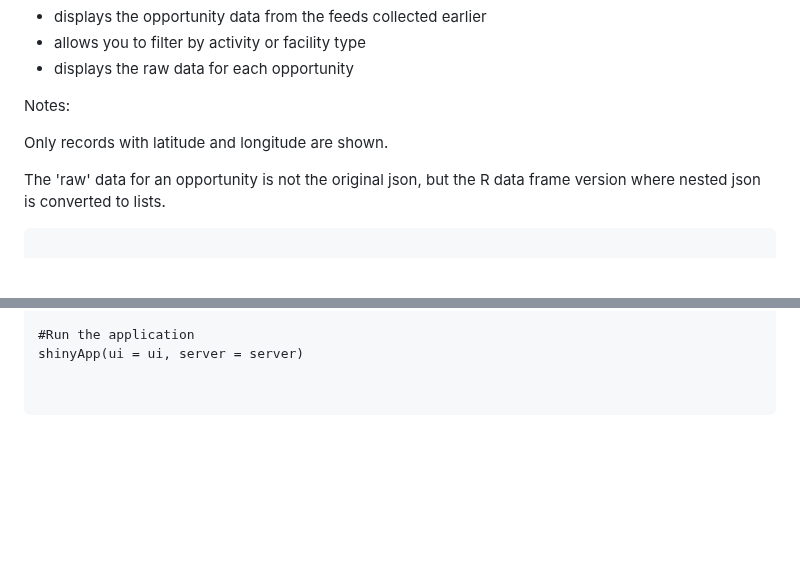
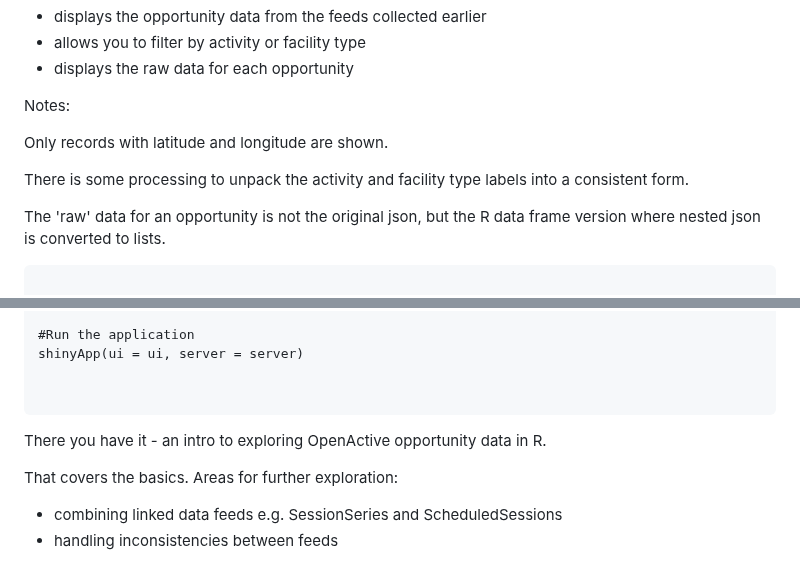
Before and after one commit to howaskew/Explore-OpenActive-data-with-R-code, a Markdown page: README.md, 2 parts joined by grey strips. GitHub-like rendering; blank space fills up the shorter version.

````diff
--- a/README.md
+++ b/README.md
@@ -402,6 +402,8 @@ Notes:
 
 Only records with latitude and longitude are shown.
 
+There is some processing to unpack the activity and facility type labels into a consistent form.
+
 The 'raw' data for an opportunity is not the original json, but the R data frame version where nested json is converted to lists.
 
 ```
@@ -506,3 +508,9 @@ shinyApp(ui = ui, server = server)
 
 
 ```
+
+There you have it - an intro to exploring OpenActive opportunity data in R.
+
+That covers the basics. Areas for further exploration:
+- combining linked data feeds e.g. SessionSeries and ScheduledSessions
+- handling inconsistencies between feeds
````
